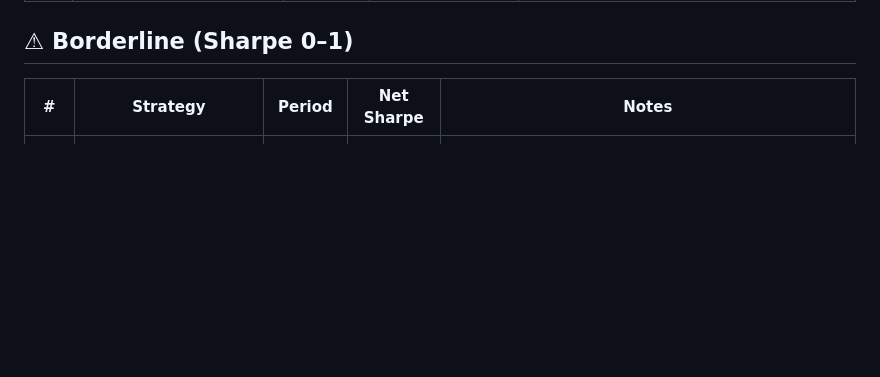
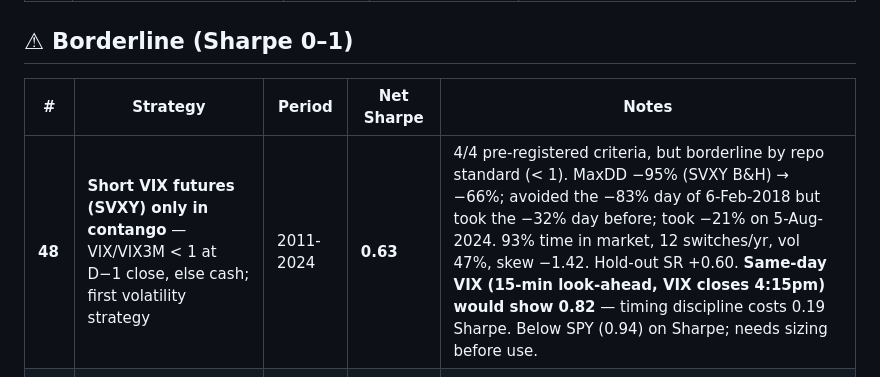
Before and after one commit to puneet-sharma-fx/g10-systematic-fx, a Markdown page: STRATEGIES.md, the part around the change. GitHub-like rendering; blank space fills up the shorter version.

```diff
--- a/STRATEGIES.md
+++ b/STRATEGIES.md
@@ -55,6 +55,7 @@ The original core finding was that **the change in 2Y rate differential predicts
 
 | # | Strategy | Period | Net Sharpe | Notes |
 |---|---|---|---|---|
+| **48** | **Short VIX futures (SVXY) only in contango** — VIX/VIX3M < 1 at D−1 close, else cash; first volatility strategy | 2011-2024 | **0.63** | 4/4 pre-registered criteria, but borderline by repo standard (< 1). MaxDD −95% (SVXY B&H) → −66%; avoided the −83% day of 6-Feb-2018 but took the −32% day before; took −21% on 5-Aug-2024. 93% time in market, 12 switches/yr, vol 47%, skew −1.42. Hold-out SR +0.60. **Same-day VIX (15-min look-ahead, VIX closes 4:15pm) would show 0.82** — timing discipline costs 0.19 Sharpe. Below SPY (0.94) on Sharpe; needs sizing before use. |
 | **43** | Diversified TSMOM (Moskowitz-Ooi-Pedersen 2012) on 25 ETFs — equity, bonds, commodities, FX; 40% instrument vol, monthly | 2011-2024 | **0.29** | 3/4 criteria — misses SR > 0.4. **Crisis alpha +2.95% in SPY's worst-decile months**, corr with SPY −0.04, all four asset classes contribute (SR 0.12–0.26 each), hold-out SR +0.92. A diversifier, not a standalone. ETFs used because Yahoo `=F` futures carry fake roll jumps. |
 | **44** | Business-cycle differential FX (OECD CLI level, Colacito-Riddiough-Sarno 2020), 6 ccys, monthly | 2011-2024 | **0.14** | 3/4 criteria — misses SR > 0.3. Right sign in 3/4 regimes, not stuck (max same-leg 49%), hold-out SR +0.48, IR +0.49 vs passive. Too weak to use; CLI is latest-vintage (mildly optimistic). Only 6 economies still published. |
 | **47** | India 12-1 momentum, Nifty 100 top-30, quarterly, long-only | 2011-2024 | **1.42** | 3/4 criteria. Beats Nifty (0.67) and — unlike #38 — **beats equal-weight of its own universe (IR +0.62)**; all 4 sub-periods > 1.2. **Fails hold-out: 2025+ SR −0.40 vs EW +0.25.** Survivorship bias (current constituents) flatters momentum most of all — needs point-in-time constituents before any trust. |
```
Also changed, not shown: README.md (+2 -1 lines), reports/strategy_48_vix_term_structure_short_vol.png (added), reports/strategy_dashboard.png, 3 other files.
